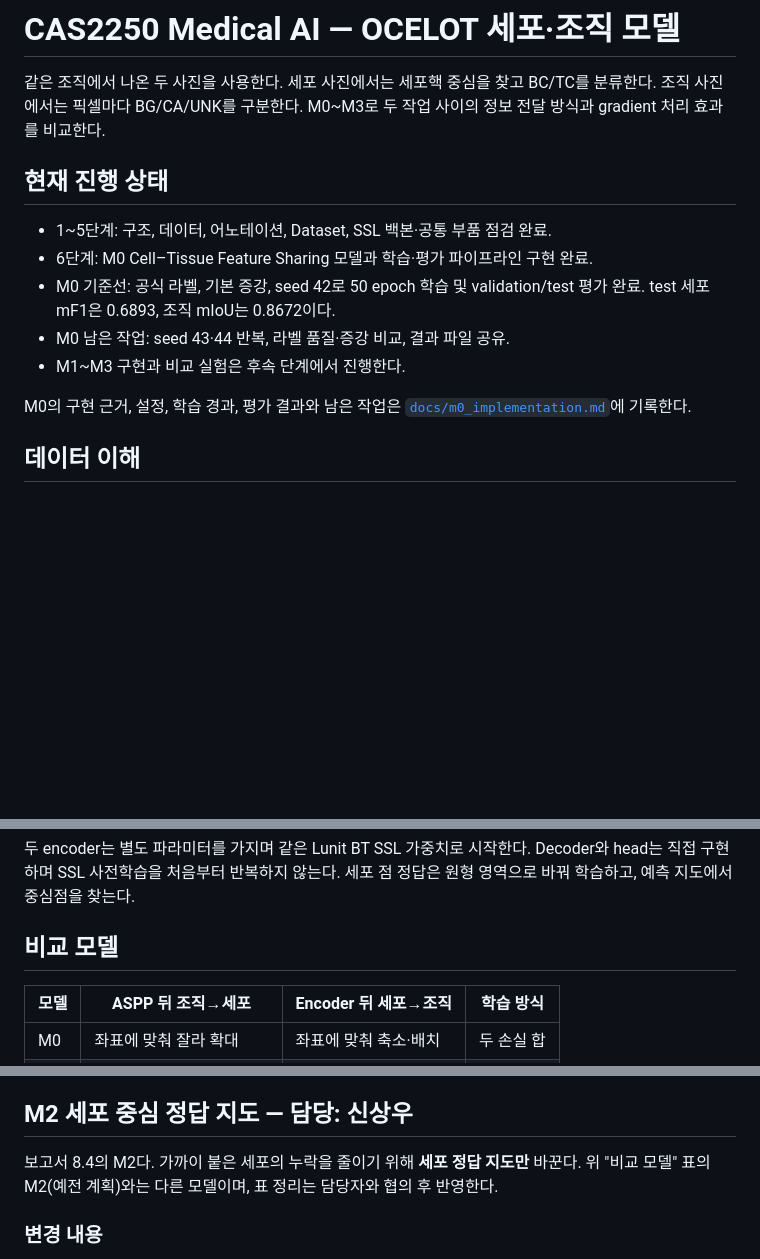
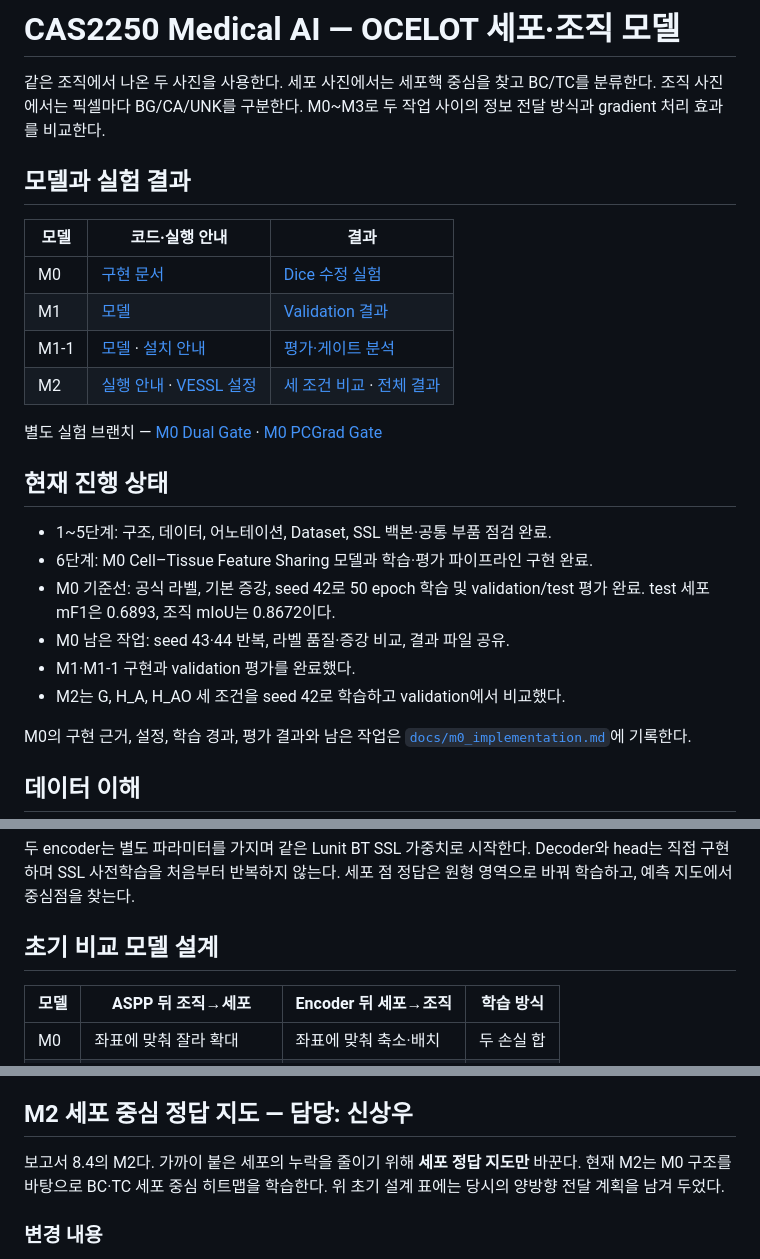
Before and after one commit to jgyu480/CAS2250.01-00-Medical_AI, a Markdown page: README.md, 3 parts joined by grey strips. Rendered like a GitHub page; blank space fills up the shorter version.

Commit message:
Organize model and experiment links in README

```diff
--- a/README.md
+++ b/README.md
@@ -4,6 +4,17 @@
 세포 사진에서는 세포핵 중심을 찾고 BC/TC를 분류한다.
 조직 사진에서는 픽셀마다 BG/CA/UNK를 구분한다.
 M0~M3로 두 작업 사이의 정보 전달 방식과 gradient 처리 효과를 비교한다.
+
+## 모델과 실험 결과
+
+| 모델 | 코드·실행 안내 | 결과 |
+|---|---|---|
+| M0 | [구현 문서](docs/m0_implementation.md) | [Dice 수정 실험](results/m0_dicefix_seed42/) |
+| M1 | [모델](models/M1/) | [Validation 결과](results/m1_dicefix_seed42/) |
+| M1-1 | [모델](models/M1_1/) · [설치 안내](INSTALL_M1_1.md) | [평가·게이트 분석](results/m1_1/) |
+| M2 | [실행 안내](models/M2/README.md) · [VESSL 설정](vessl/m2_run.yaml) | [세 조건 비교](results/m2_s6_l0.9_seed42/comparison.json) · [전체 결과](results/m2_s6_l0.9_seed42/) |
+
+별도 실험 브랜치 — [M0 Dual Gate](../../tree/experiment/m0-dual-gate) · [M0 PCGrad Gate](../../tree/experiment/m0-pcgrad-gate)
 
 ## 현재 진행 상태
 
@@ -12,7 +23,8 @@ M0~M3로 두 작업 사이의 정보 전달 방식과 gradient 처리 효과를
 - M0 기준선: 공식 라벨, 기본 증강, seed 42로 50 epoch 학습 및 validation/test 평가 완료.
   test 세포 mF1은 0.6893, 조직 mIoU는 0.8672이다.
 - M0 남은 작업: seed 43·44 반복, 라벨 품질·증강 비교, 결과 파일 공유.
-- M1~M3 구현과 비교 실험은 후속 단계에서 진행한다.
+- M1·M1-1 구현과 validation 평가를 완료했다.
+- M2는 G, H_A, H_AO 세 조건을 seed 42로 학습하고 validation에서 비교했다.
 
 M0의 구현 근거, 설정, 학습 경과, 평가 결과와 남은 작업은
 [`docs/m0_implementation.md`](docs/m0_implementation.md)에 기록한다.
@@ -48,7 +60,7 @@ Head는 특징을 클래스별 예측으로 바꾼다.
 Decoder와 head는 직접 구현하며 SSL 사전학습을 처음부터 반복하지 않는다.
 세포 점 정답은 원형 영역으로 바꿔 학습하고, 예측 지도에서 중심점을 찾는다.
 
-## 비교 모델
+## 초기 비교 모델 설계
 
 | 모델 | ASPP 뒤 조직→세포 | Encoder 뒤 세포→조직 | 학습 방식 |
 |---|---|---|---|
@@ -256,7 +268,7 @@ python scripts/export_augmented.py --preset default --ids 001 --copies 4
 ## M2 세포 중심 정답 지도 — 담당: 신상우
 
 보고서 8.4의 M2다. 가까이 붙은 세포의 누락을 줄이기 위해 **세포 정답 지도만** 바꾼다.
-위 "비교 모델" 표의 M2(예전 계획)와는 다른 모델이며, 표 정리는 담당자와 협의 후 반영한다.
+현재 M2는 M0 구조를 바탕으로 BC·TC 세포 중심 히트맵을 학습한다. 위 초기 설계 표에는 당시의 양방향 전달 계획을 남겨 두었다.
 
 ### 변경 내용
 
```
